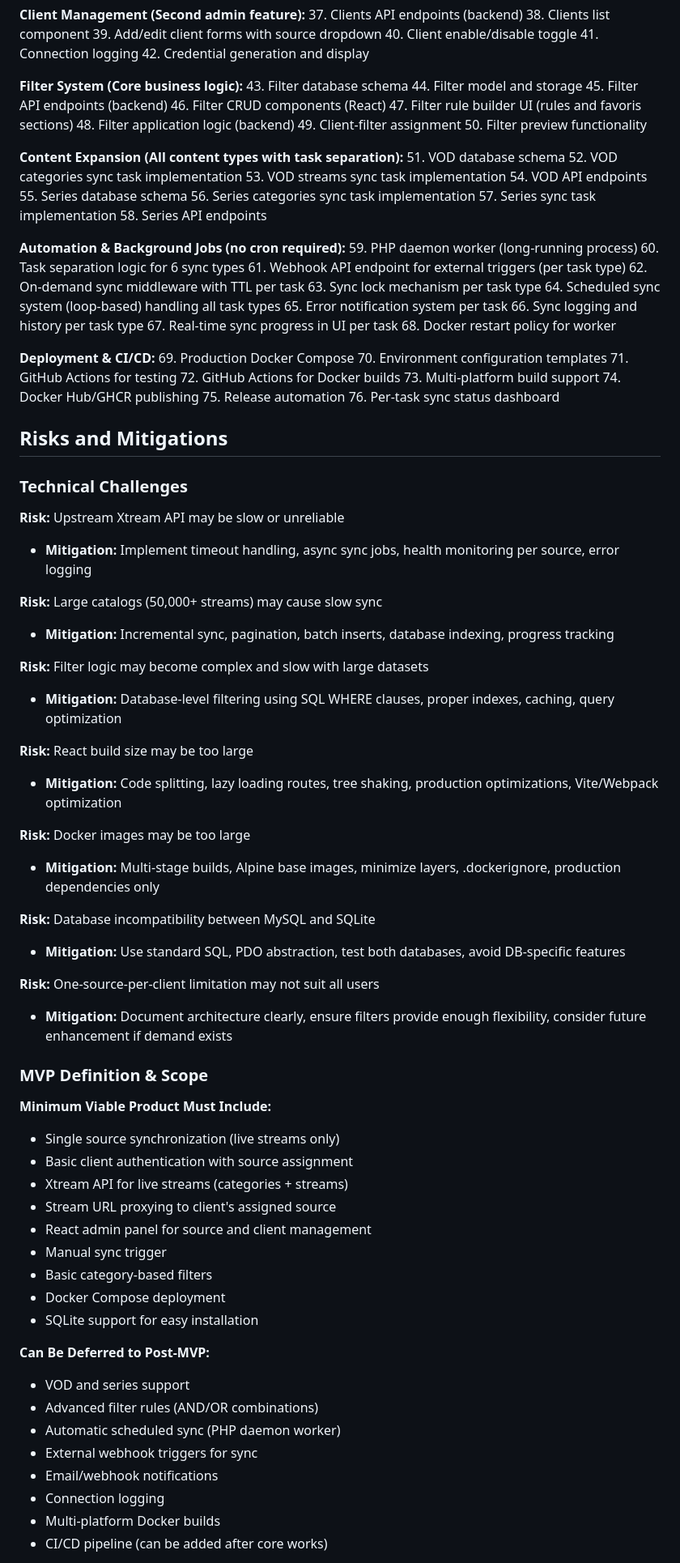
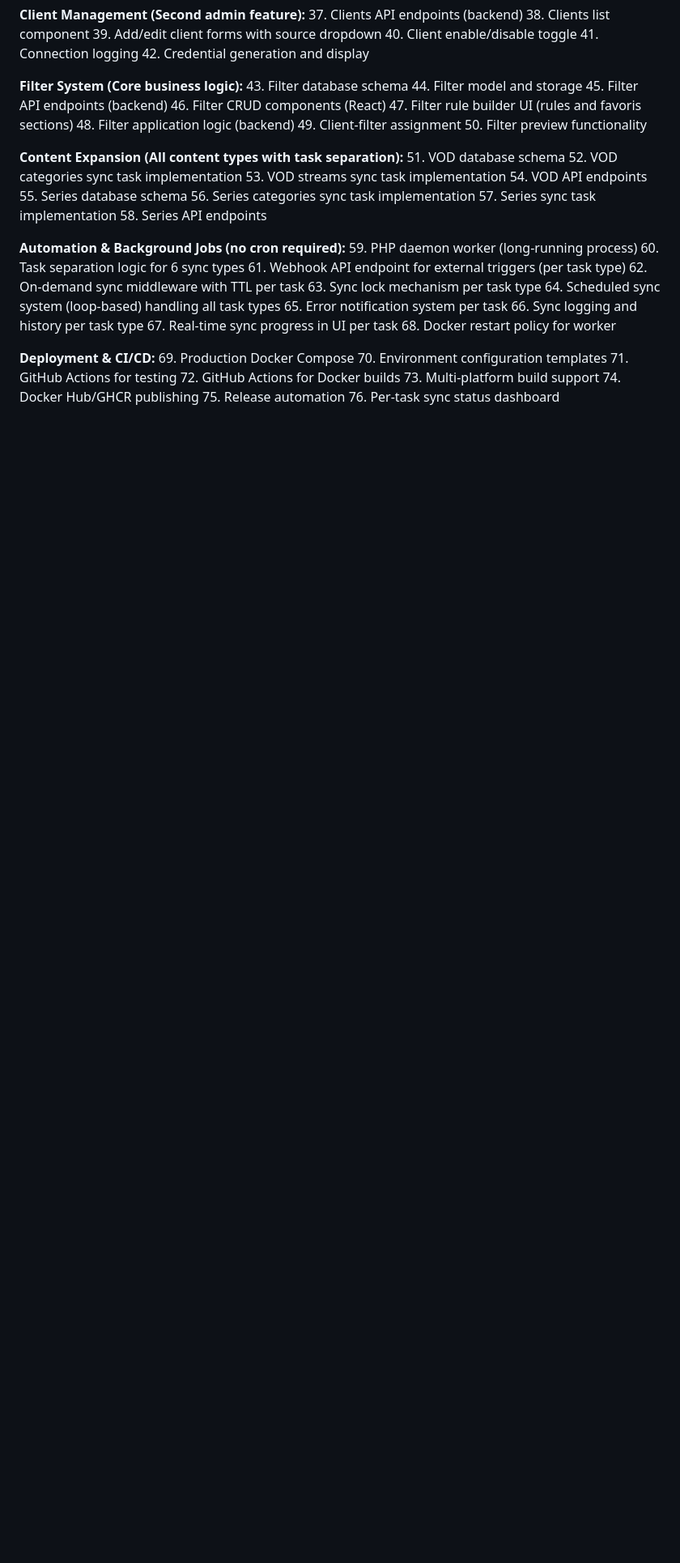
Before and after one commit to anasoid/iptv-organizer-proxy, a Markdown page: .taskmaster/docs/prd.md, the part around one of its changes. Shown at 81% size. Rendered like a GitHub page; blank space fills up the shorter version.

```diff
--- a/.taskmaster/docs/prd.md
+++ b/.taskmaster/docs/prd.md
@@ -1200,52 +1206,3 @@ GET /api/sync/logs - Sync history
 74. Docker Hub/GHCR publishing
 75. Release automation
 76. Per-task sync status dashboard
-
-## Risks and Mitigations
-
-### Technical Challenges
-
-**Risk:** Upstream Xtream API may be slow or unreliable
-- **Mitigation:** Implement timeout handling, async sync jobs, health monitoring per source, error logging
-
-**Risk:** Large catalogs (50,000+ streams) may cause slow sync
-- **Mitigation:** Incremental sync, pagination, batch inserts, database indexing, progress tracking
-
-**Risk:** Filter logic may become complex and slow with large datasets
-- **Mitigation:** Database-level filtering using SQL WHERE clauses, proper indexes, caching, query optimization
-
-**Risk:** React build size may be too large
-- **Mitigation:** Code splitting, lazy loading routes, tree shaking, production optimizations, Vite/Webpack optimization
-
-**Risk:** Docker images may be too large
-- **Mitigation:** Multi-stage builds, Alpine base images, minimize layers, .dockerignore, production dependencies only
-
-**Risk:** Database incompatibility between MySQL and SQLite
-- **Mitigation:** Use standard SQL, PDO abstraction, test both databases, avoid DB-specific features
-
-**Risk:** One-source-per-client limitation may not suit all users
-- **Mitigation:** Document architecture clearly, ensure filters provide enough flexibility, consider future enhancement if demand exists
-
-### MVP Definition & Scope
-
-**Minimum Viable Product Must Include:**
-- Single source synchronization (live streams only)
-- Basic client authentication with source assignment
-- Xtream API for live streams (categories + streams)
-- Stream URL proxying to client's assigned source
-- React admin panel for source and client management
-- Manual sync trigger
-- Basic category-based filters
-- Docker Compose deployment
-- SQLite support for easy installation
-
-**Can Be Deferred to Post-MVP:**
-- VOD and series support
-- Advanced filter rules (AND/OR combinations)
-- Automatic scheduled sync (PHP daemon worker)
-- External webhook triggers for sync
-- Email/webhook notifications
-- Connection logging
-- Multi-platform Docker builds
-- CI/CD pipeline (can be added after core works)
-
```
Also changed, not shown: other parts of .taskmaster/docs/prd.md (+28 -47 lines).
